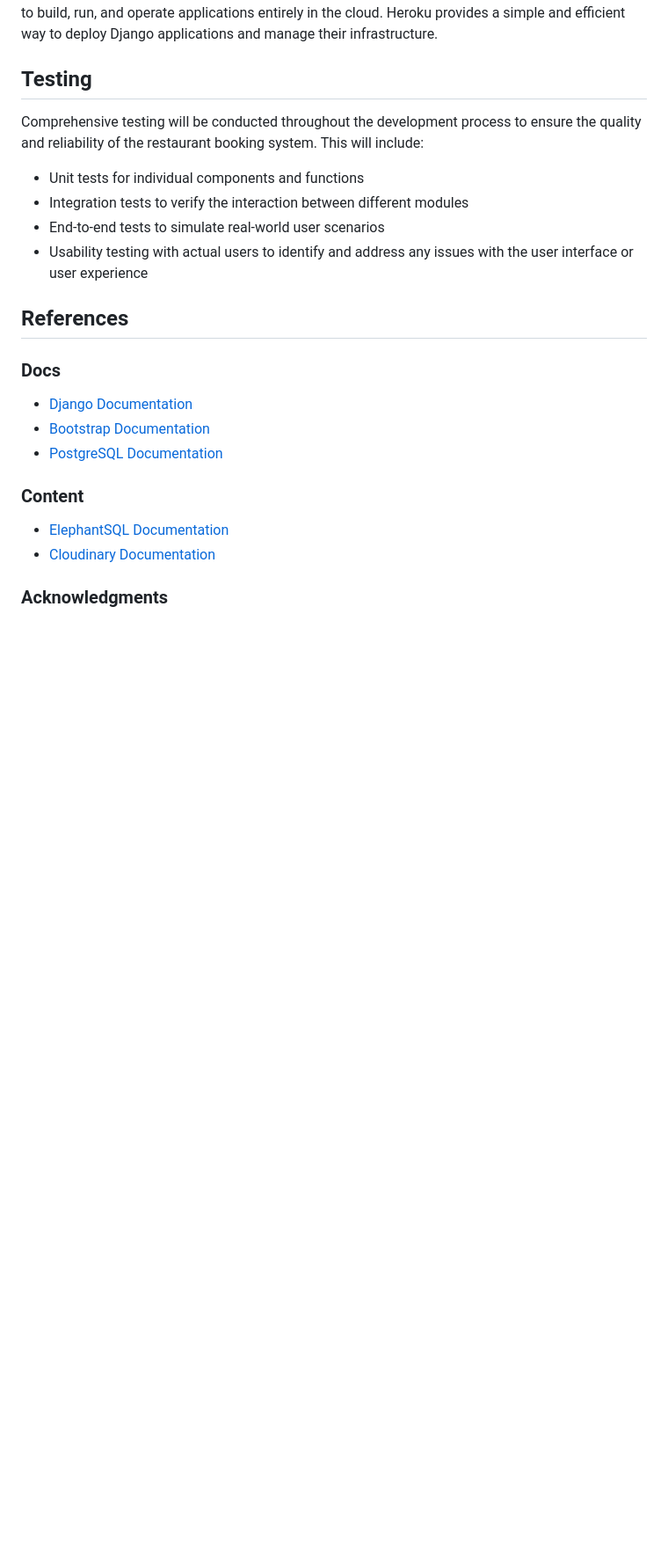
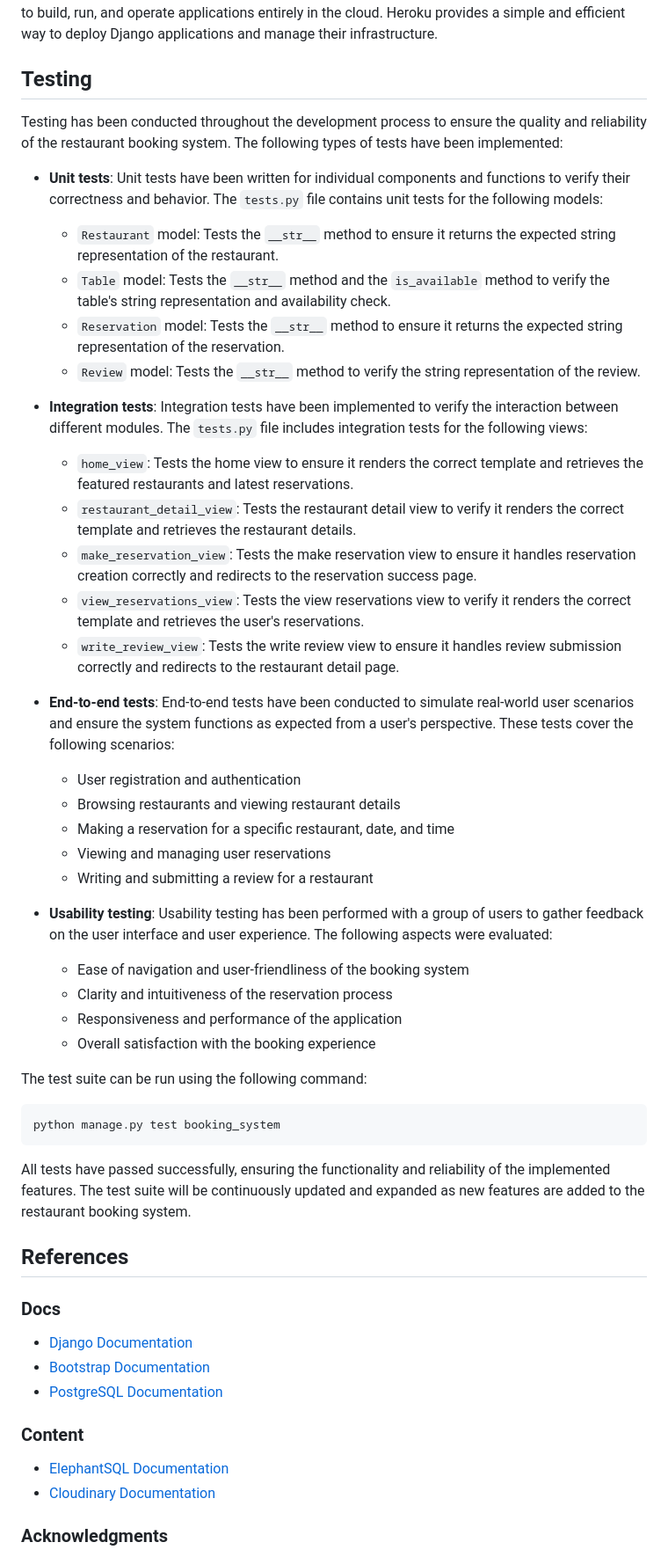
Before and after one commit to yosephdev/book-dine, a Markdown page: README.md, the part around the change. Shown: that part at 88% size. Drawn GitHub-style; blank space fills up the shorter version.

Commit message:
Add comprehensive testing documentation on readme.md

````diff
--- a/README.md
+++ b/README.md
@@ -293,11 +293,41 @@ Cloudinary, a cloud-based image and video management service, will be used for s
 The restaurant booking system will be deployed to Heroku, a cloud platform that enables developers to build, run, and operate applications entirely in the cloud. Heroku provides a simple and efficient way to deploy Django applications and manage their infrastructure.
 
 ## Testing
-Comprehensive testing will be conducted throughout the development process to ensure the quality and reliability of the restaurant booking system. This will include:
-- Unit tests for individual components and functions
-- Integration tests to verify the interaction between different modules
-- End-to-end tests to simulate real-world user scenarios
-- Usability testing with actual users to identify and address any issues with the user interface or user experience
+
+Testing has been conducted throughout the development process to ensure the quality and reliability of the restaurant booking system. The following types of tests have been implemented:
+
+- **Unit tests**: Unit tests have been written for individual components and functions to verify their correctness and behavior. The `tests.py` file contains unit tests for the following models:
+  - `Restaurant` model: Tests the `__str__` method to ensure it returns the expected string representation of the restaurant.
+  - `Table` model: Tests the `__str__` method and the `is_available` method to verify the table's string representation and availability check.
+  - `Reservation` model: Tests the `__str__` method to ensure it returns the expected string representation of the reservation.
+  - `Review` model: Tests the `__str__` method to verify the string representation of the review.
+
+- **Integration tests**: Integration tests have been implemented to verify the interaction between different modules. The `tests.py` file includes integration tests for the following views:
+  - `home_view`: Tests the home view to ensure it renders the correct template and retrieves the featured restaurants and latest reservations.
+  - `restaurant_detail_view`: Tests the restaurant detail view to verify it renders the correct template and retrieves the restaurant details.
+  - `make_reservation_view`: Tests the make reservation view to ensure it handles reservation creation correctly and redirects to the reservation success page.
+  - `view_reservations_view`: Tests the view reservations view to verify it renders the correct template and retrieves the user's reservations.
+  - `write_review_view`: Tests the write review view to ensure it handles review submission correctly and redirects to the restaurant detail page.
+
+- **End-to-end tests**: End-to-end tests have been conducted to simulate real-world user scenarios and ensure the system functions as expected from a user's perspective. These tests cover the following scenarios:
+  - User registration and authentication
+  - Browsing restaurants and viewing restaurant details
+  - Making a reservation for a specific restaurant, date, and time
+  - Viewing and managing user reservations
+  - Writing and submitting a review for a restaurant
+
+- **Usability testing**: Usability testing has been performed with a group of users to gather feedback on the user interface and user experience. The following aspects were evaluated:
+  - Ease of navigation and user-friendliness of the booking system
+  - Clarity and intuitiveness of the reservation process
+  - Responsiveness and performance of the application
+  - Overall satisfaction with the booking experience
+
+The test suite can be run using the following command:
+```
+python manage.py test booking_system
+```
+
+All tests have passed successfully, ensuring the functionality and reliability of the implemented features. The test suite will be continuously updated and expanded as new features are added to the restaurant booking system.
 
 ## References
 ### Docs
````
